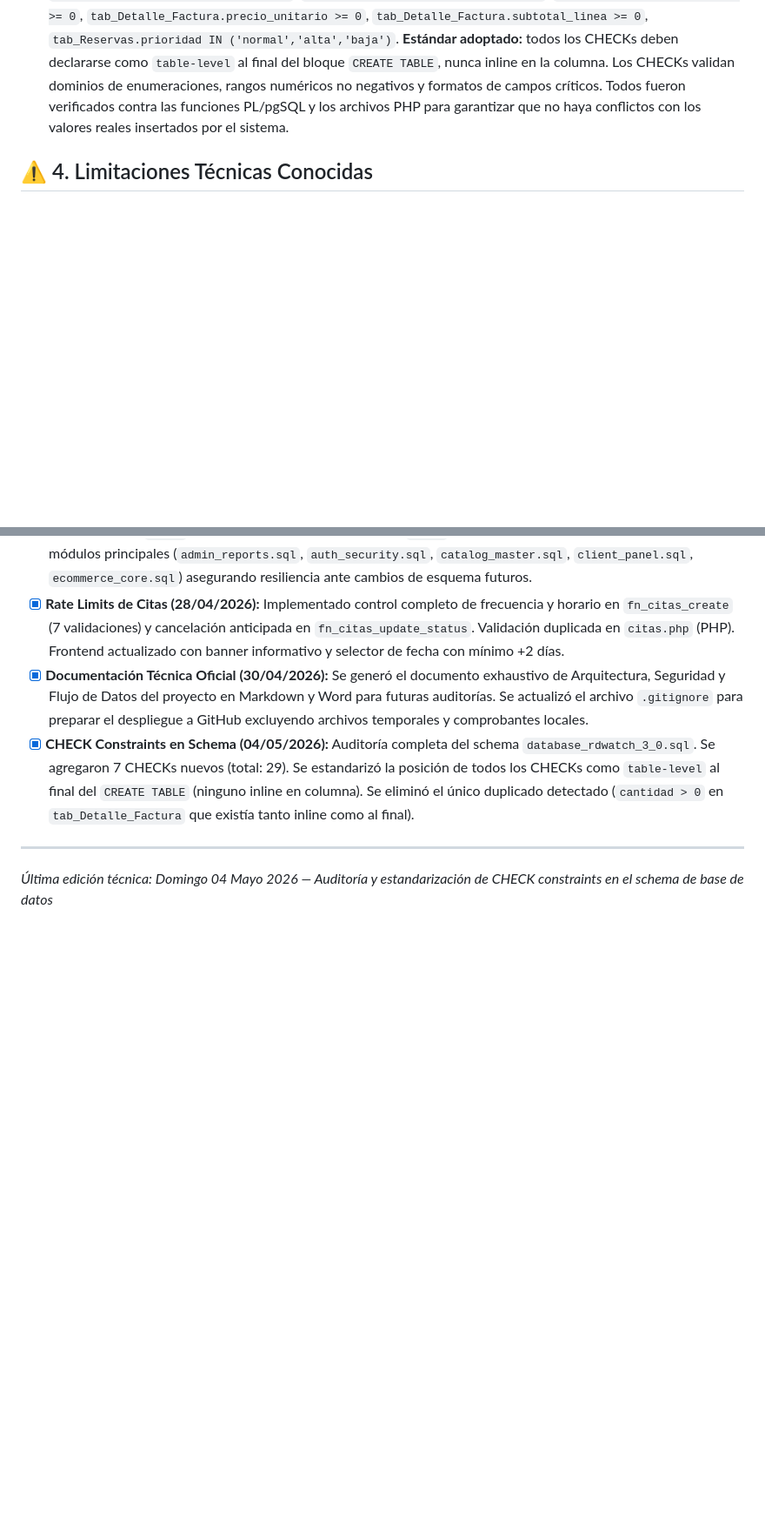
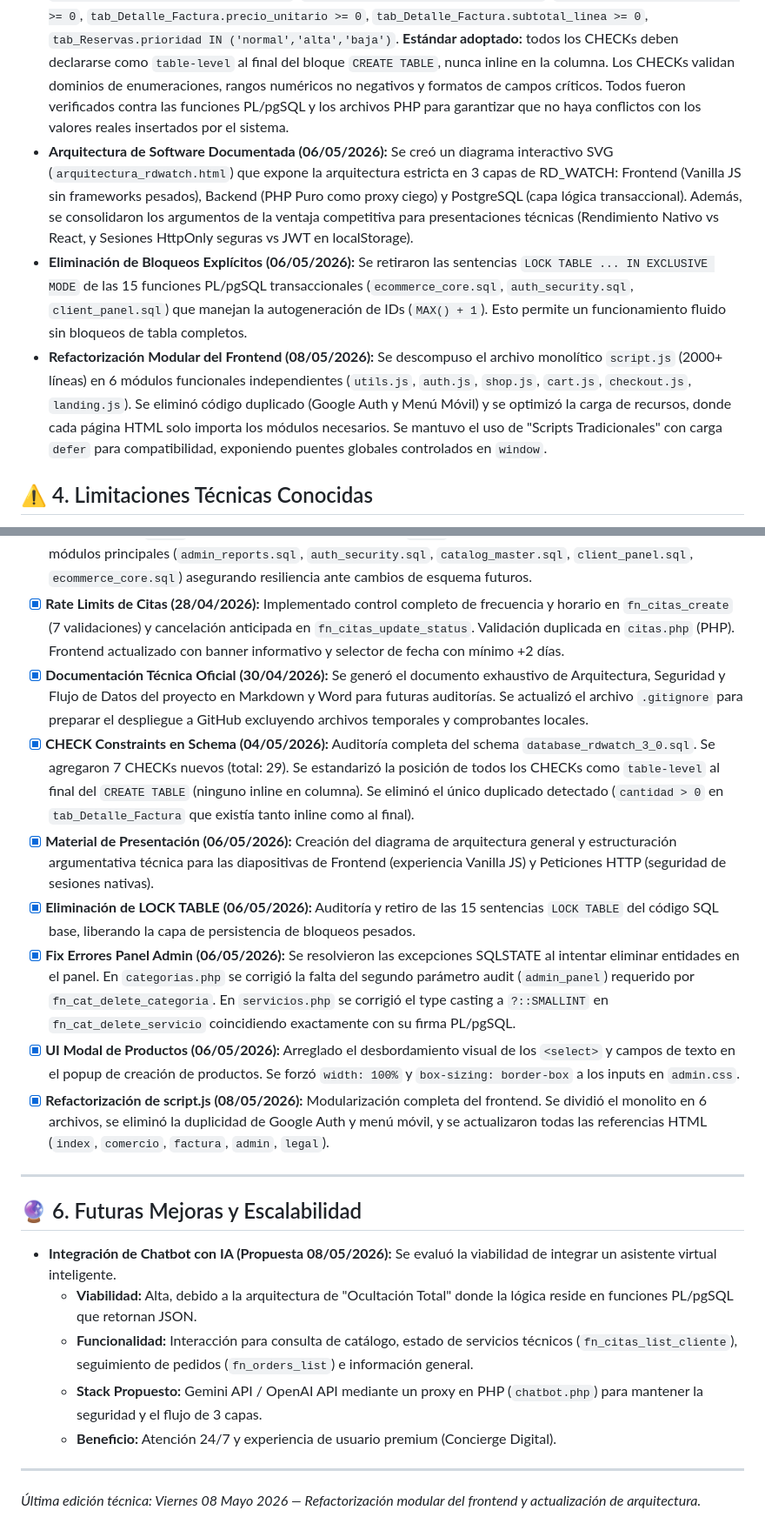
Before and after one commit to tostumaku/RDWATCH, a Markdown page: Documentos/MEMORIA_PROYECTO.md, 2 parts joined by grey strips. Shown at 87% size. Drawn GitHub-style; blank space fills up the shorter version.

```diff
--- a/Documentos/MEMORIA_PROYECTO.md
+++ b/Documentos/MEMORIA_PROYECTO.md
@@ -25,6 +25,9 @@ Este documento mantiene un registro persistente del contexto, decisiones globale
 - **Rate Limits y Control de Citas (28/04/2026):** Se implementó control en solicitudes de citas del taller. El usuario puede solicitar **24/7**, pero las restricciones aplican a la **fecha seleccionada**: no domingos, mínimo 2 días de anticipación, máx 10 citas por fecha. Rate limits por cliente: 1/día y 2/semana (por fecha de creación). Cancelación solo con 1 día de anticipación (clientes; admins sin restricción). Validación en 3 capas: PostgreSQL (autoritativa), PHP (anticipada) y Frontend (UX). Zona horaria forzada a `America/Bogota`. Solo citas `pendiente`/`confirmada` consumen cuota. Se usa `COUNT(1)` por estándar del proyecto.
 - **Arquitectura Ocultación Total (30/04/2026):** Se documentó formalmente el principio de "Ocultación Total" donde PHP actúa como un proxy ciego (sin acceso directo a tablas ni columnas) y PostgreSQL maneja toda la lógica transaccional vía PL/pgSQL. Se consolidaron y documentaron los mecanismos de seguridad de las tres capas (Anti-XSS, CSRF, Prepared Statements nativos, Rate Limiting y auditoría automática con soft-deletes).
 - **Integridad de Datos con CHECK Constraints (04/05/2026):** Se auditó el schema completo `database_rdwatch_3_0.sql` y se agregaron **7 nuevos CHECKs** (de 22 originales a 29 totales) a nivel de tabla (`table-level`, al final del `CREATE TABLE`). Nuevos CHECKs: `tab_Usuarios.rol IN ('admin','cliente')`, `tab_Usuarios.intentos_fallidos >= 0`, `tab_Contacto.telefono_remitente > 0`, `tab_Facturas.total_factura >= 0`, `tab_Detalle_Factura.precio_unitario >= 0`, `tab_Detalle_Factura.subtotal_linea >= 0`, `tab_Reservas.prioridad IN ('normal','alta','baja')`. **Estándar adoptado:** todos los CHECKs deben declararse como `table-level` al final del bloque `CREATE TABLE`, nunca inline en la columna. Los CHECKs validan dominios de enumeraciones, rangos numéricos no negativos y formatos de campos críticos. Todos fueron verificados contra las funciones PL/pgSQL y los archivos PHP para garantizar que no haya conflictos con los valores reales insertados por el sistema.
+- **Arquitectura de Software Documentada (06/05/2026):** Se creó un diagrama interactivo SVG (`arquitectura_rdwatch.html`) que expone la arquitectura estricta en 3 capas de RD_WATCH: Frontend (Vanilla JS sin frameworks pesados), Backend (PHP Puro como proxy ciego) y PostgreSQL (capa lógica transaccional). Además, se consolidaron los argumentos de la ventaja competitiva para presentaciones técnicas (Rendimiento Nativo vs React, y Sesiones HttpOnly seguras vs JWT en localStorage).
+- **Eliminación de Bloqueos Explícitos (06/05/2026):** Se retiraron las sentencias `LOCK TABLE ... IN EXCLUSIVE MODE` de las 15 funciones PL/pgSQL transaccionales (`ecommerce_core.sql`, `auth_security.sql`, `client_panel.sql`) que manejan la autogeneración de IDs (`MAX() + 1`). Esto permite un funcionamiento fluido sin bloqueos de tabla completos.
+- **Refactorización Modular del Frontend (08/05/2026):** Se descompuso el archivo monolítico `script.js` (2000+ líneas) en 6 módulos funcionales independientes (`utils.js`, `auth.js`, `shop.js`, `cart.js`, `checkout.js`, `landing.js`). Se eliminó código duplicado (Google Auth y Menú Móvil) y se optimizó la carga de recursos, donde cada página HTML solo importa los módulos necesarios. Se mantuvo el uso de "Scripts Tradicionales" con carga `defer` para compatibilidad, exponiendo puentes globales controlados en `window`.
 
 
 ## ⚠️ 4. Limitaciones Técnicas Conocidas
@@ -57,6 +60,20 @@ Este documento mantiene un registro persistente del contexto, decisiones globale
 - [x] **Rate Limits de Citas (28/04/2026):** Implementado control completo de frecuencia y horario en `fn_citas_create` (7 validaciones) y cancelación anticipada en `fn_citas_update_status`. Validación duplicada en `citas.php` (PHP). Frontend actualizado con banner informativo y selector de fecha con mínimo +2 días.
 - [x] **Documentación Técnica Oficial (30/04/2026):** Se generó el documento exhaustivo de Arquitectura, Seguridad y Flujo de Datos del proyecto en Markdown y Word para futuras auditorías. Se actualizó el archivo `.gitignore` para preparar el despliegue a GitHub excluyendo archivos temporales y comprobantes locales.
 - [x] **CHECK Constraints en Schema (04/05/2026):** Auditoría completa del schema `database_rdwatch_3_0.sql`. Se agregaron 7 CHECKs nuevos (total: 29). Se estandarizó la posición de todos los CHECKs como `table-level` al final del `CREATE TABLE` (ninguno inline en columna). Se eliminó el único duplicado detectado (`cantidad > 0` en `tab_Detalle_Factura` que existía tanto inline como al final).
+- [x] **Material de Presentación (06/05/2026):** Creación del diagrama de arquitectura general y estructuración argumentativa técnica para las diapositivas de Frontend (experiencia Vanilla JS) y Peticiones HTTP (seguridad de sesiones nativas).
+- [x] **Eliminación de LOCK TABLE (06/05/2026):** Auditoría y retiro de las 15 sentencias `LOCK TABLE` del código SQL base, liberando la capa de persistencia de bloqueos pesados.
+- [x] **Fix Errores Panel Admin (06/05/2026):** Se resolvieron las excepciones SQLSTATE al intentar eliminar entidades en el panel. En `categorias.php` se corrigió la falta del segundo parámetro audit (`admin_panel`) requerido por `fn_cat_delete_categoria`. En `servicios.php` se corrigió el type casting a `?::SMALLINT` en `fn_cat_delete_servicio` coincidiendo exactamente con su firma PL/pgSQL.
+- [x] **UI Modal de Productos (06/05/2026):** Arreglado el desbordamiento visual de los `<select>` y campos de texto en el popup de creación de productos. Se forzó `width: 100%` y `box-sizing: border-box` a los inputs en `admin.css`.
+- [x] **Refactorización de script.js (08/05/2026):** Modularización completa del frontend. Se dividió el monolito en 6 archivos, se eliminó la duplicidad de Google Auth y menú móvil, y se actualizaron todas las referencias HTML (`index`, `comercio`, `factura`, `admin`, `legal`).
 
 ---
-*Última edición técnica: Domingo 04 Mayo 2026 — Auditoría y estandarización de CHECK constraints en el schema de base de datos*
+
+## 🔮 6. Futuras Mejoras y Escalabilidad
+- **Integración de Chatbot con IA (Propuesta 08/05/2026):** Se evaluó la viabilidad de integrar un asistente virtual inteligente.
+    - **Viabilidad:** Alta, debido a la arquitectura de "Ocultación Total" donde la lógica reside en funciones PL/pgSQL que retornan JSON.
+    - **Funcionalidad:** Interacción para consulta de catálogo, estado de servicios técnicos (`fn_citas_list_cliente`), seguimiento de pedidos (`fn_orders_list`) e información general.
+    - **Stack Propuesto:** Gemini API / OpenAI API mediante un proxy en PHP (`chatbot.php`) para mantener la seguridad y el flujo de 3 capas.
+    - **Beneficio:** Atención 24/7 y experiencia de usuario premium (Concierge Digital).
+
+---
+*Última edición técnica: Viernes 08 Mayo 2026 — Refactorización modular del frontend y actualización de arquitectura.*
```
Also changed, not shown: other parts of Documentos/MEMORIA_PROYECTO.md (+1 -1 lines).
